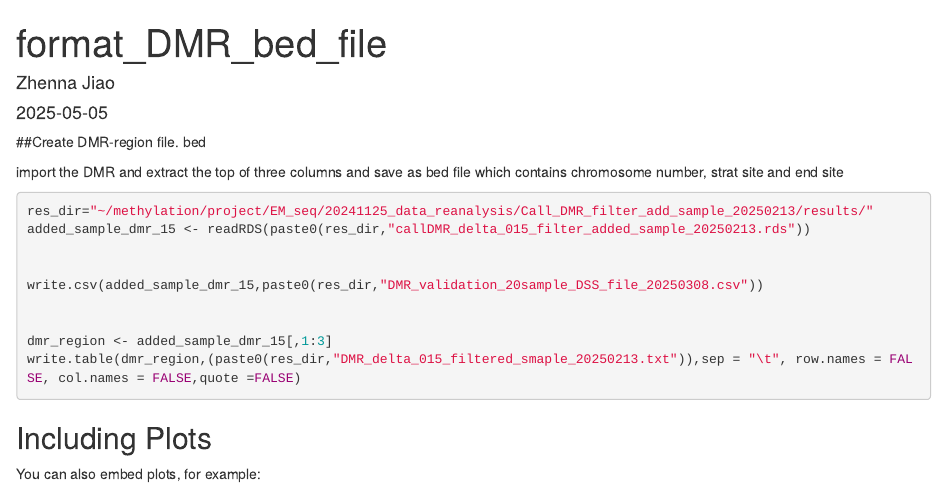
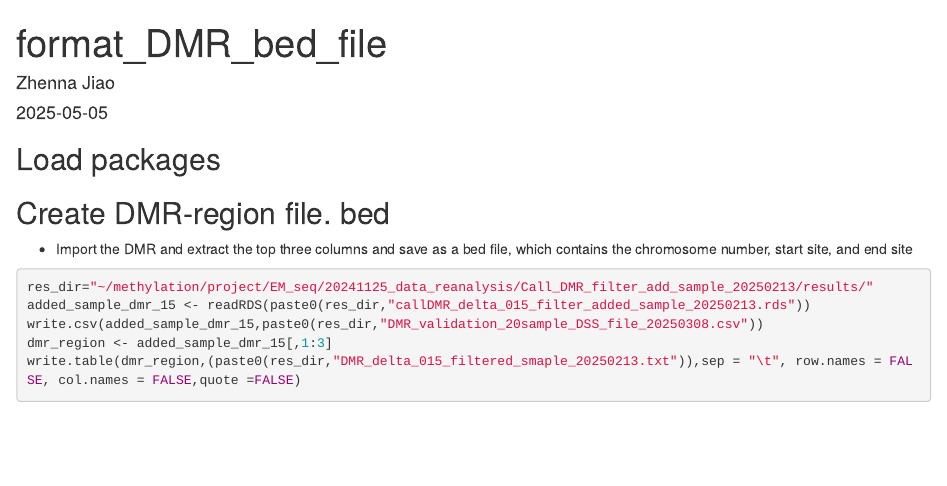
Before and after one commit to ZhennaJiao/TEMPT-paper, an R Markdown document (analysis/DSS_call_DMR/02_DMR_format_bed_file.Rmd): the page in a window 1100 px wide, from its top. Rendered offline with R 4.5, knitr and Pandoc, with nearby package versions; the code chunks are not run, so their results and figures are left out.

Commit message:
Update 02_DMR_format_bed_file.Rmd

````diff
--- a/analysis/DSS_call_DMR/02_DMR_format_bed_file.Rmd
+++ b/analysis/DSS_call_DMR/02_DMR_format_bed_file.Rmd
@@ -4,6 +4,7 @@ author: "Zhenna Jiao"
 date: "`r Sys.Date()`"
 output: html_document
 ---
+## Load packages
 
 ```{r setup, include=FALSE}
 knitr::opts_chunk$set(echo = TRUE)
@@ -14,27 +15,13 @@ library(magrittr)
 library(RColorBrewer)
 library(ComplexHeatmap)
 ```
-
-##Create DMR-region file. bed
-
-import the DMR and extract the top of three columns and save as bed file which contains chromosome number, strat site and end site
+## Create DMR-region file. bed
+* Import the DMR and extract the top three columns and save as a bed file, which contains the chromosome number, start site, and end site
 
 ```{r cars}
 res_dir="~/methylation/project/EM_seq/20241125_data_reanalysis/Call_DMR_filter_add_sample_20250213/results/"
 added_sample_dmr_15 <- readRDS(paste0(res_dir,"callDMR_delta_015_filter_added_sample_20250213.rds"))
-
-
 write.csv(added_sample_dmr_15,paste0(res_dir,"DMR_validation_20sample_DSS_file_20250308.csv"))
-
-
 dmr_region <- added_sample_dmr_15[,1:3]
 write.table(dmr_region,(paste0(res_dir,"DMR_delta_015_filtered_smaple_20250213.txt")),sep = "\t", row.names = FALSE, col.names = FALSE,quote =FALSE)
 ```
-
-## Including Plots
-
-You can also embed plots, for example:
-
-```{r pressure, echo=FALSE}
-plot(pressure)
-```
````
